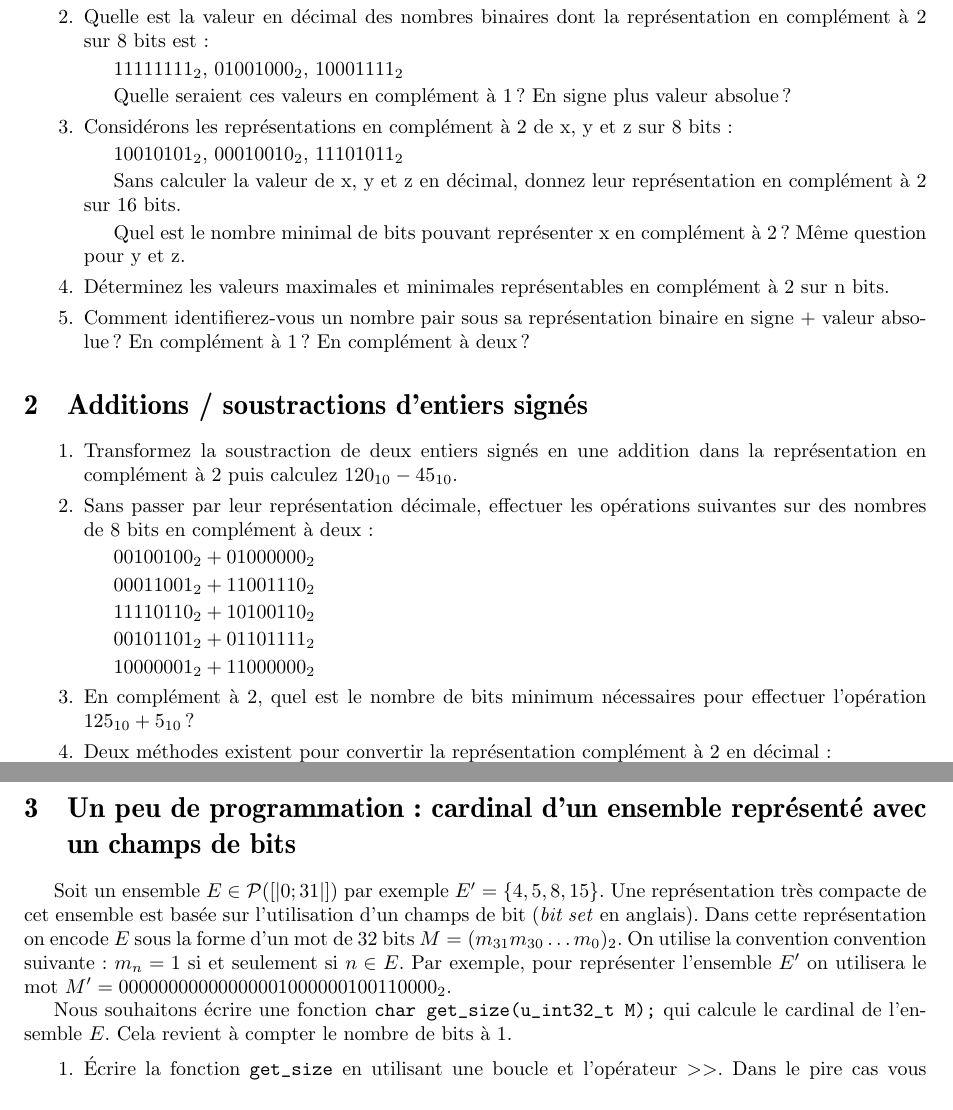
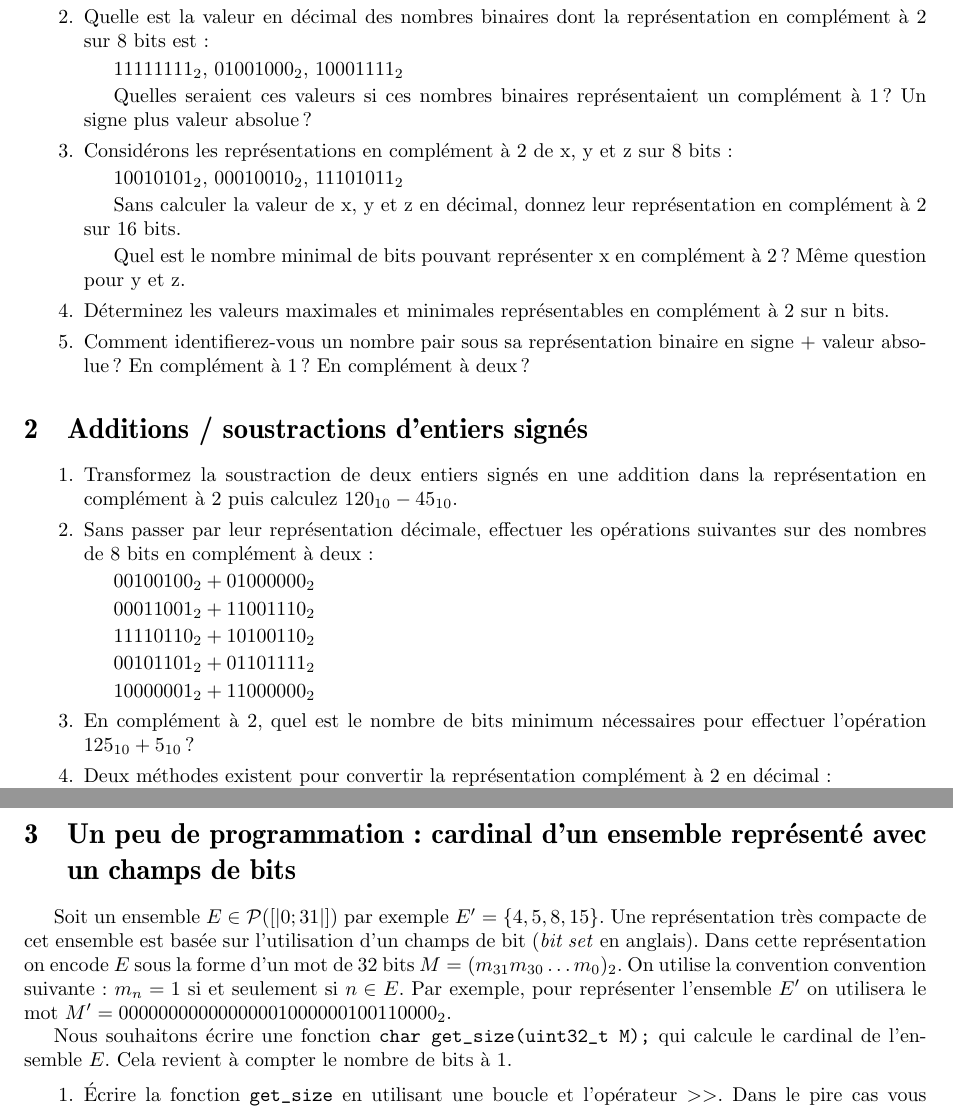
Before and after one commit to pablooliveira/td_archi_uvsq, a LaTeX problem sheet (TD2/TD02.tex): two parts of pages 1 and 2 of 2, joined at a grey line, cut so that both start at the same text. Compiled offline with pdfLaTeX; the source files are stored in an older character set and shown here as Unicode.

Commit message:
Fixes in TD02.

```diff
--- a/TD2/TD02.tex
+++ b/TD2/TD02.tex
@@ -27,7 +27,7 @@
 $36_{10}$, $-123_{10}$, $-45_{10}$
 
 \begin{solution}
-$36_{10} = 00100110_{2}$ dans les 3 \'ecritures.
+$36_{10} = 00100100_{2}$ dans les 3 \'ecritures.
 
 $-123_{10} = 11111011_{2}$ en signe+abs, $10000100_{2}$ en compl\'ement \`a 1 et $10000101_{2}$ en compl\'ement \`a 2
 
@@ -39,7 +39,7 @@ $-45_{10} = 10101101_{2}$ en signe+abs, $11010010_{2}$ en compl\'ement \`a 1 et
 
 $11111111_{2}$, $01001000_{2}$, $10001111_{2}$
 
-Quelle seraient ces valeurs en compl\'ement \`a 1 ? En signe plus valeur absolue ?
+Quelles seraient ces valeurs si ces nombres binaires représentaient un compl\'ement \`a 1 ? Un signe plus valeur absolue ?
 \begin{solution}
 $11111111_{2} = -1_{10}$ si cplment 2, $0_{10}$ si cplment 1 et $-127_{10}$ si sign+valeur abs.
 
@@ -109,9 +109,9 @@ $00100100_{2} + 01000000_{2} = 01100100_{2}$
 
 $00011001_{2} + 11001110_{2} = 11100111_{2}$
 
-$11110110_{2} + 10100110_{2} = 10011100_{2}$
+$11110110_{2} + 10100110_{2} = 110011100_{2}$
 
-$00101101_{2} + 01101111_{2} = 10011011_{2}$
+$00101101_{2} + 01101111_{2} = 010011100_{2}$ (overflow)
 
 $10000001_{2} + 11000000_{2} = 101000001_{2}$ (overflow)
 
@@ -171,7 +171,7 @@ On utilise la convention convention suivante : $m_n = 1$ si et seulement si $n
 \in E$.  Par exemple, pour représenter l'ensemble $E'$ on utilisera le mot $M'=
 00000000000000001000000100110000_2$.
 
-Nous souhaitons écrire une fonction \texttt{char get\_size(u\_int32\_t M);} qui
+Nous souhaitons écrire une fonction \texttt{char get\_size(uint32\_t M);} qui
 calcule le cardinal de l'ensemble $E$. Cela revient à compter le nombre de bits
 à 1.
 
@@ -180,5 +180,5 @@ calcule le cardinal de l'ensemble $E$. Cela revient à compter le nombre de bits
   l'opérateur $>>$.  Dans le pire cas vous effectuerez $32$ itérations.
 \begin{solution}
 \begin{verbatim}
-char get_size(u_int32_t M) {
+char get_size(uint32_t M) {
     char count = 0;
@@ -208,7 +208,7 @@ maximum $card(E)$ itérations.
 
 \begin{solution}
 \begin{verbatim}
-char get_size_faster(u_int32_t M) {
+char get_size_faster(uint32_t M) {
     char count = 0;
     while(M) {
 	    M = M & (M-1); // on annule le bit à 1 le plus à droite.
```
Also changed, not shown: TD2/TD02.tex (2 more changed lines).
